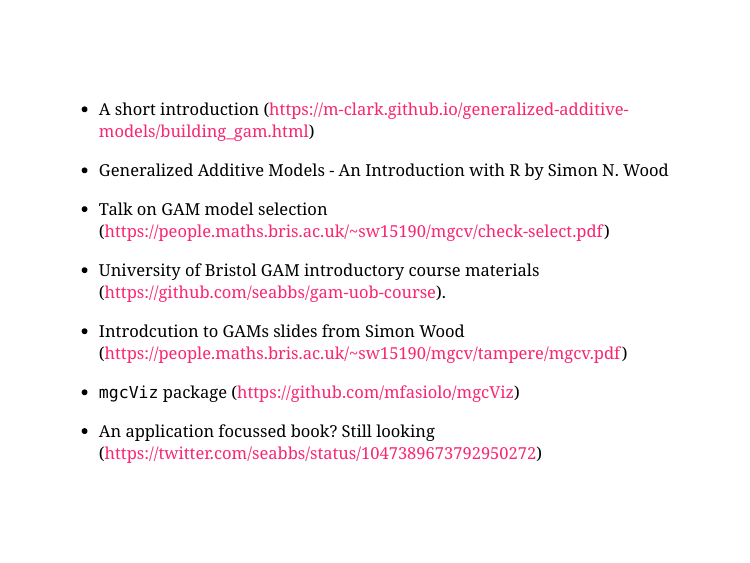
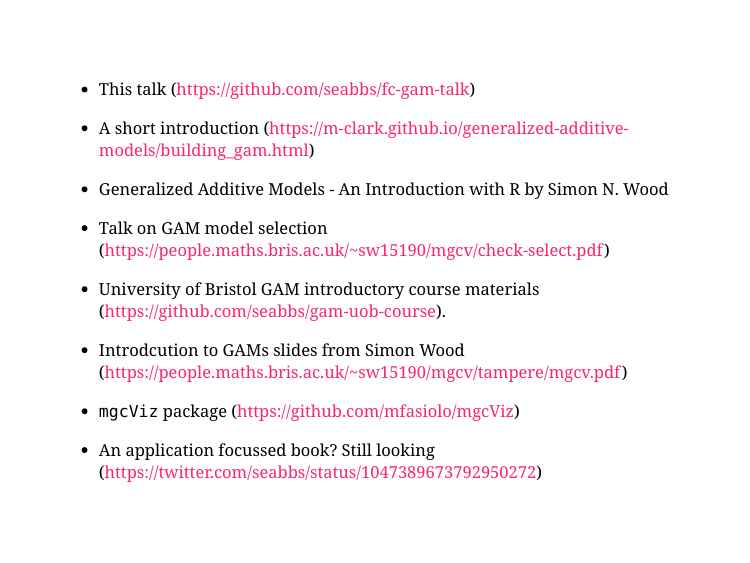
Before and after one commit to seabbs/fc-gam-talk, an R Markdown document (presentation.Rmd): page 24 of 30. The pictures show the slides in the output file presentation.html that the author committed with the source; the slides are laid out offline by our stand-in for remark.js, each with all of its steps uncovered, in fonts that may differ from those the slides ask for, and without slide numbers, shadows or browser add-ons.

Commit message:
added readme

```diff
--- a/presentation.Rmd
+++ b/presentation.Rmd
@@ -260,6 +260,8 @@ class: center, middle, inverse
 ---
 class: middle
 
+- This talk (https://github.com/seabbs/fc-gam-talk)
+
 - A short introduction (https://m-clark.github.io/generalized-additive-models/building_gam.html)
 
 - Generalized Additive Models - An Introduction with R by Simon N. Wood
```
Also changed, not shown: README.md (added), presentation.html.
